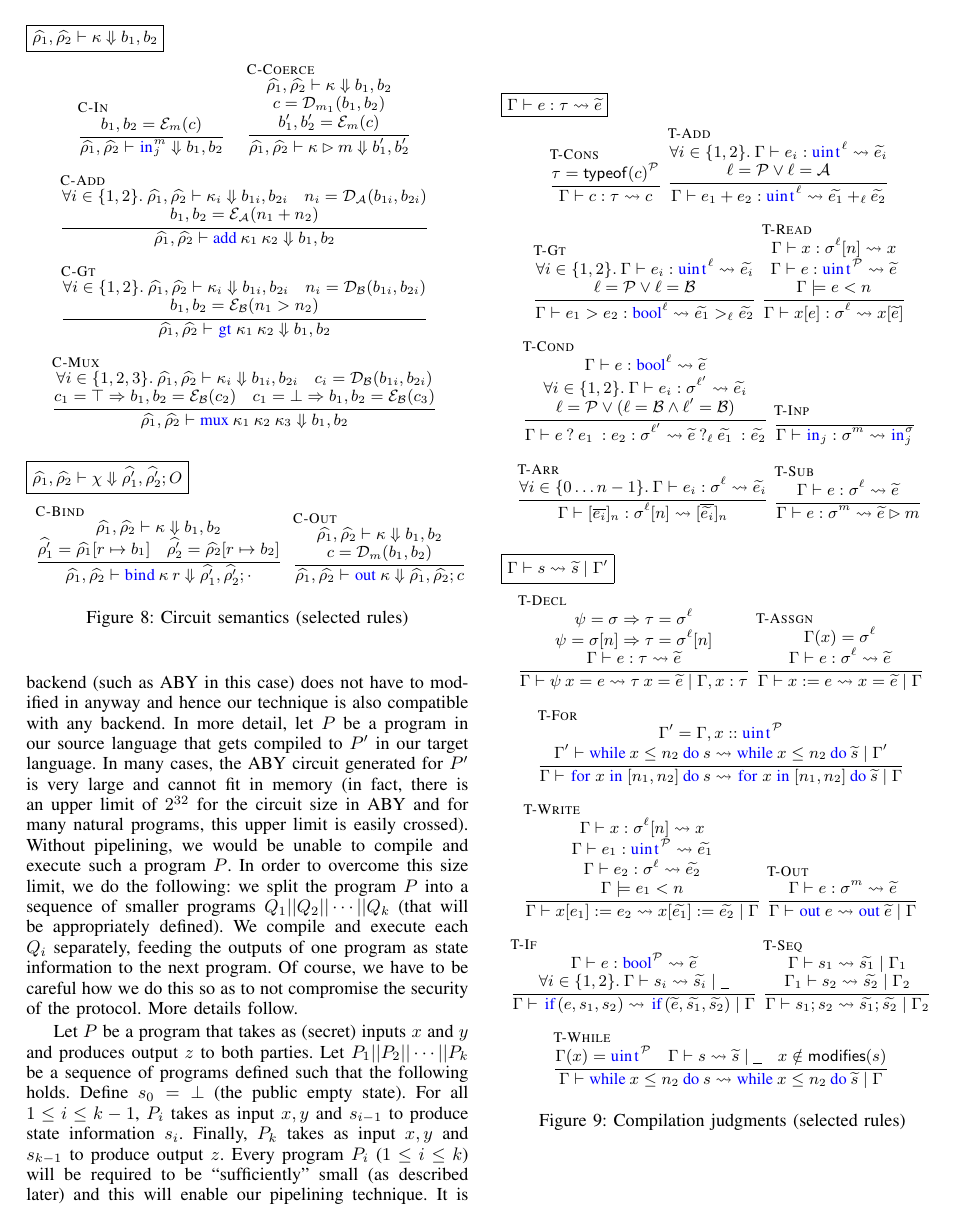
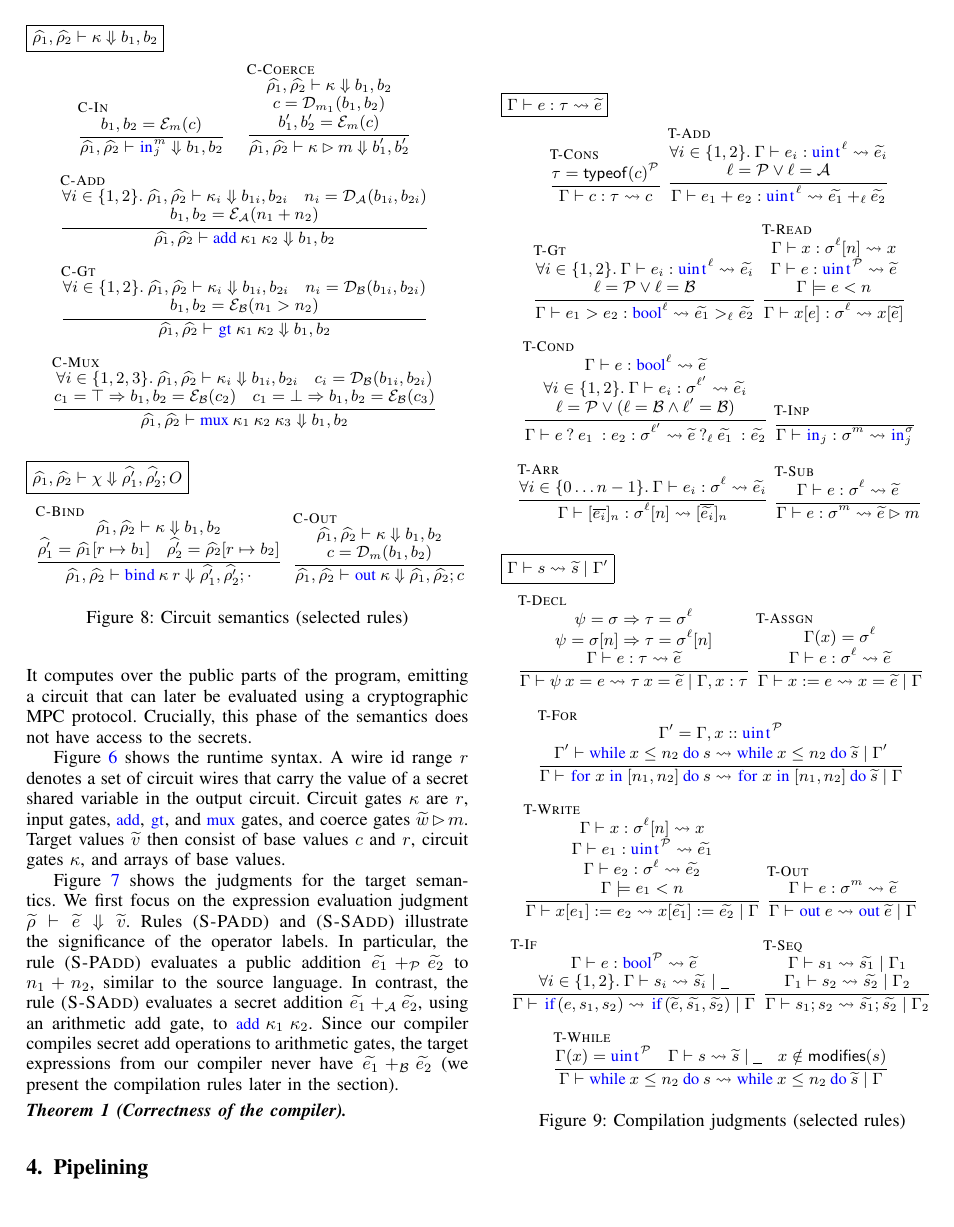
Before and after one commit to shardultripathi/sml, a LaTeX paper (OaklandSubmission/main.tex, which reads OaklandSubmission/ld.tex): page 6 of 14. Compiled offline with pdfLaTeX; a missing font is replaced by an installed copy or a similar font; a LaTeX package or settings file that is missing is left out.

Commit message:
some text for target language and semantics

```diff
--- a/OaklandSubmission/ld.tex
+++ b/OaklandSubmission/ld.tex
@@ -473,3 +490,36 @@ expression, and adds it value to the observations.
+our compiler (C++ code in our implementation). It computes over the
+public parts of the program, emitting a circuit that can later be
+evaluated using a cryptographic MPC protocol. Crucially, this phase of
+the semantics does not have access to the secrets.
+
+Figure~\ref{fig:tgtruntime} shows the runtime syntax. A wire id range
+$r$ denotes a set of circuit wires that carry the value of a secret
+shared variable in the output circuit. Circuit gates $\kappa$ are
+$r$, input gates, \kw{add}, \kw{gt}, and \kw{mux} gates, and coerce
+gates $\widetilde{w} \rhd m$. Target values $\widetilde{v}$ then
+consist of base values $c$ and $r$, circuit gates $\kappa$, and arrays
+of base values.
+
+Figure~\ref{fig:tgtsem} shows the judgments for the target
+semantics. We first focus on the expression evaluation judgment
+$\widetilde{\rho} \vdash \widetilde{e} \Downarrow
+\widetilde{v}$. Rules ({\sc{S-PAdd}}) and ({\sc{S-SAdd}}) illustrate
+the significance of the operator labels. In particular, the rule
+({\sc{S-PAdd}}) evaluates a public addition $\widetilde{e_{1}}
++_{\mathcal{P}} \widetilde{e_{2}}$ to $n_{1} + n_{2}$, similar to the
+source language. In contrast, the rule
+({\sc{S-SAdd}}) evaluates a secret addition $\widetilde{e_{1}}
++_{\mathcal{A}} \widetilde{e_{2}}$, using an arithmetic add
+gate, to $\kw{add}\:\kappa_{1}\:\kappa_{2}$. Since our compiler
+compiles secret add operations to arithmetic gates, the target
+expressions from our compiler never have $\widetilde{e_{1}}
++_{\mathcal{B}} \widetilde{e_{2}}$ (we present the compilation rules
+later in the section).
+
+\begin{theorem}[Correctness of the compiler]
+
+\end{theorem}
+
 
 \begin{figure}
   \small
```
Also changed, not shown: OaklandSubmission/ld.tex (41 more changed lines).
